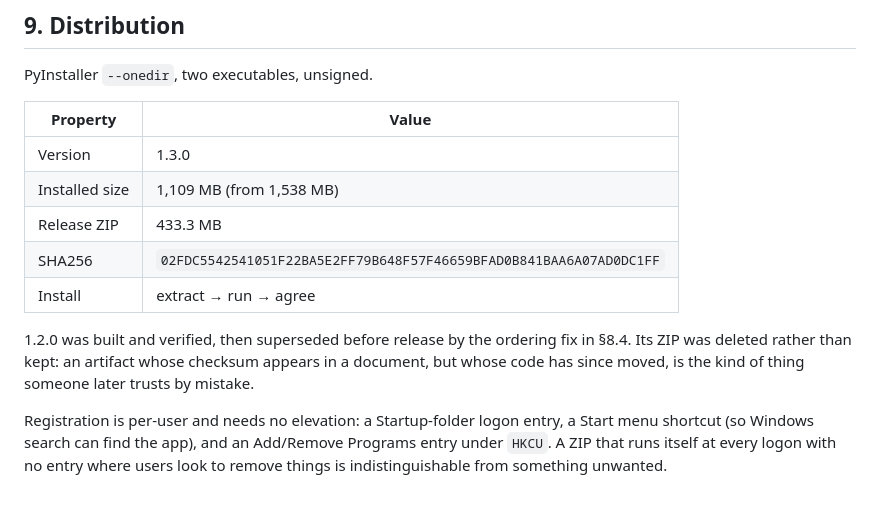
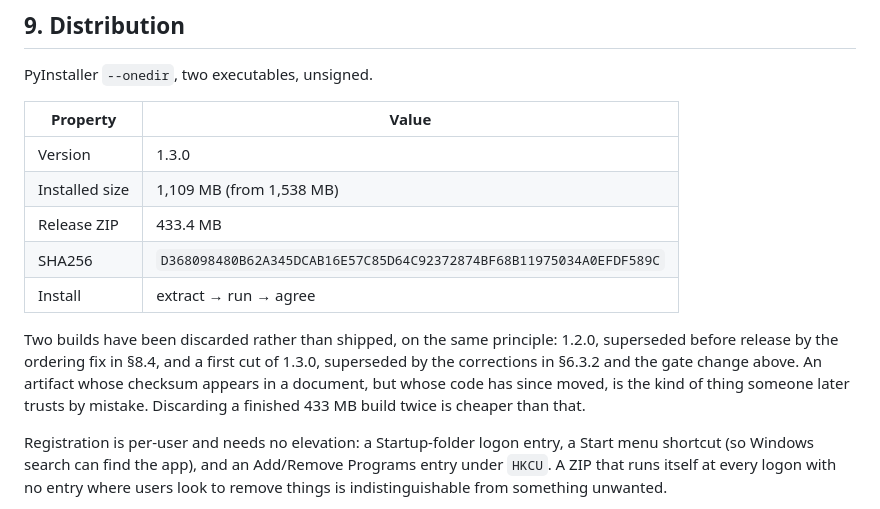
Before and after one commit to mathuryashash/RCA-Major_project, a Markdown page: docs/IMPLEMENTATION_PAPER.md, the part around one of its changes. Drawn GitHub-style.

Commit message:
release: v1.3.0
Release:  LocalRCA-v1.3.0-windows-x64.zip  (433.4 MB)
SHA256:   D368098480B62A345DCAB16E57C85D64C92372874BF68B11975034A0EFDF589C

Verified: checksum recomputed from the file and matched against the
published one, ZIP extracted to a clean folder, extracted collector run
with no source tree beside it.

Two finished builds were discarded rather than shipped on the way here --
1.2.0, superseded by the process-ordering fix, and a first cut of 1.3.0,
superseded by the storage corrections. Throwing away a 433 MB build twice
is cheaper than publishing a checksum for code that has moved.

Co-Authored-By: Claude Opus 5 <noreply@anthropic.com>

```diff
--- a/docs/IMPLEMENTATION_PAPER.md
+++ b/docs/IMPLEMENTATION_PAPER.md
@@ -1072,14 +1072,16 @@ PyInstaller `--onedir`, two executables, unsigned.
 |---|---|
 | Version | 1.3.0 |
 | Installed size | 1,109 MB (from 1,538 MB) |
-| Release ZIP | 433.3 MB |
-| SHA256 | `02FDC5542541051F22BA5E2FF79B648F57F46659BFAD0B841BAA6A07AD0DC1FF` |
+| Release ZIP | 433.4 MB |
+| SHA256 | `D368098480B62A345DCAB16E57C85D64C92372874BF68B11975034A0EFDF589C` |
 | Install | extract → run → agree |
 
-1.2.0 was built and verified, then superseded before release by the ordering
-fix in §8.4. Its ZIP was deleted rather than kept: an artifact whose checksum
-appears in a document, but whose code has since moved, is the kind of thing
-someone later trusts by mistake.
+Two builds have been discarded rather than shipped, on the same principle:
+1.2.0, superseded before release by the ordering fix in §8.4, and a first cut
+of 1.3.0, superseded by the corrections in §6.3.2 and the gate change above.
+An artifact whose checksum appears in a document, but whose code has since
+moved, is the kind of thing someone later trusts by mistake. Discarding a
+finished 433 MB build twice is cheaper than that.
 
 Registration is per-user and needs no elevation: a Startup-folder logon entry,
 a Start menu shortcut (so Windows search can find the app), and an
```
Also changed, not shown: other parts of docs/IMPLEMENTATION_PAPER.md (+1 -1 lines).
